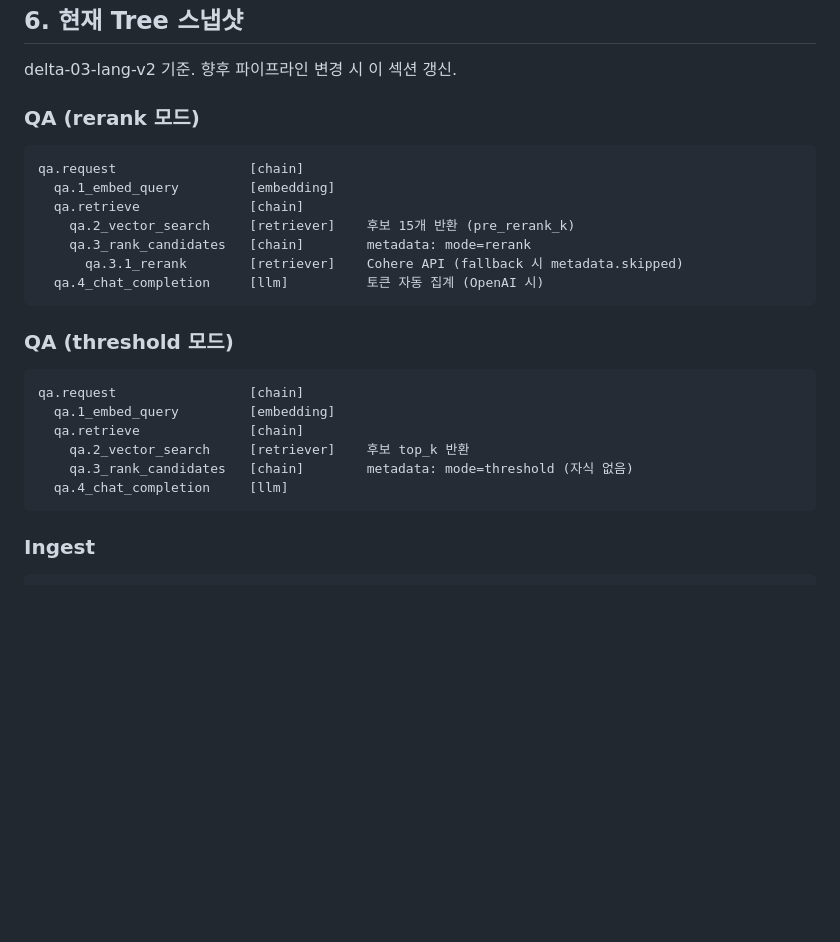
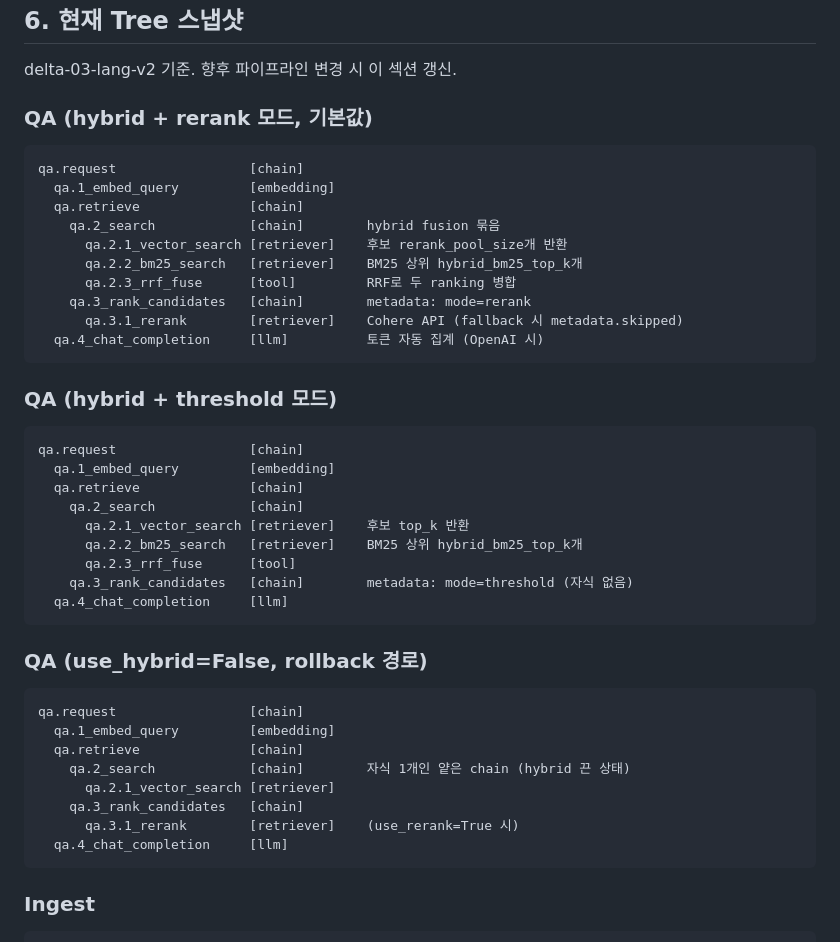
Before and after one commit to shj78/multimodal-rag-repair-lab, a Markdown page: .claude/rules/langsmith-관측.md, the part around the change. GitHub-like rendering; blank space fills up the shorter version.

Commit message:
[Delta-03] docs(langsmith): tree 스냅샷에 hybrid 경로 반영
qa.2_search (chain) 아래에 qa.2.1_vector_search / qa.2.2_bm25_search /
qa.2.3_rrf_fuse 트리 추가. use_hybrid=False rollback 경로도 함께 문서화
— 롤백 시 자식 1개짜리 얕은 chain이 된다는 점을 명시.

Co-Authored-By: Claude Opus 4.7 (1M context) <noreply@anthropic.com>

````diff
--- a/.claude/rules/langsmith-관측.md
+++ b/.claude/rules/langsmith-관측.md
@@ -126,26 +126,45 @@ def embed_chunk(text, cfg):   # ingest 맥락
 
 delta-03-lang-v2 기준. 향후 파이프라인 변경 시 이 섹션 갱신.
 
-### QA (rerank 모드)
+### QA (hybrid + rerank 모드, 기본값)
 
 ```
 qa.request                 [chain]
   qa.1_embed_query         [embedding]
   qa.retrieve              [chain]
-    qa.2_vector_search     [retriever]    후보 15개 반환 (pre_rerank_k)
+    qa.2_search            [chain]        hybrid fusion 묶음
+      qa.2.1_vector_search [retriever]    후보 rerank_pool_size개 반환
+      qa.2.2_bm25_search   [retriever]    BM25 상위 hybrid_bm25_top_k개
+      qa.2.3_rrf_fuse      [tool]         RRF로 두 ranking 병합
     qa.3_rank_candidates   [chain]        metadata: mode=rerank
       qa.3.1_rerank        [retriever]    Cohere API (fallback 시 metadata.skipped)
   qa.4_chat_completion     [llm]          토큰 자동 집계 (OpenAI 시)
 ```
 
-### QA (threshold 모드)
+### QA (hybrid + threshold 모드)
 
 ```
 qa.request                 [chain]
   qa.1_embed_query         [embedding]
   qa.retrieve              [chain]
-    qa.2_vector_search     [retriever]    후보 top_k 반환
+    qa.2_search            [chain]
+      qa.2.1_vector_search [retriever]    후보 top_k 반환
+      qa.2.2_bm25_search   [retriever]    BM25 상위 hybrid_bm25_top_k개
+      qa.2.3_rrf_fuse      [tool]
     qa.3_rank_candidates   [chain]        metadata: mode=threshold (자식 없음)
+  qa.4_chat_completion     [llm]
+```
+
+### QA (use_hybrid=False, rollback 경로)
+
+```
+qa.request                 [chain]
+  qa.1_embed_query         [embedding]
+  qa.retrieve              [chain]
+    qa.2_search            [chain]        자식 1개인 얕은 chain (hybrid 끈 상태)
+      qa.2.1_vector_search [retriever]
+    qa.3_rank_candidates   [chain]
+      qa.3.1_rerank        [retriever]    (use_rerank=True 시)
   qa.4_chat_completion     [llm]
 ```
 
````
